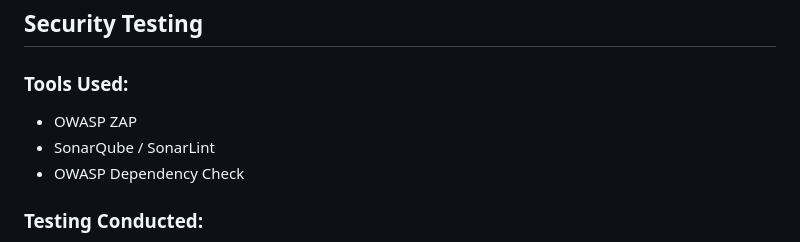
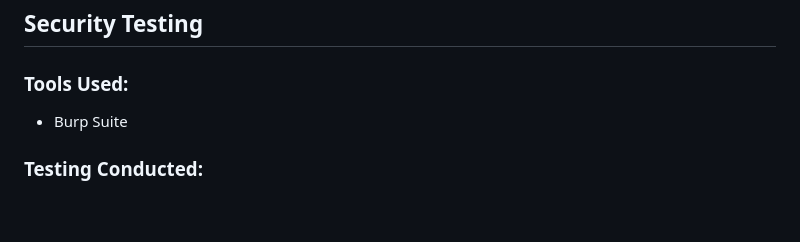
Before and after one commit to arifshafira/secure-booking-system, a Markdown page: README.md, the part around the change. Rendered like a GitHub page; blank space fills up the shorter version.

```diff
--- a/README.md
+++ b/README.md
@@ -196,9 +196,7 @@ Secure-Booking-System
 ## Security Testing
 
 ### Tools Used:
-- OWASP ZAP
-- SonarQube / SonarLint
-- OWASP Dependency Check
+- Burp Suite
 
 ### Testing Conducted:
 - SQL Injection Testing
```
